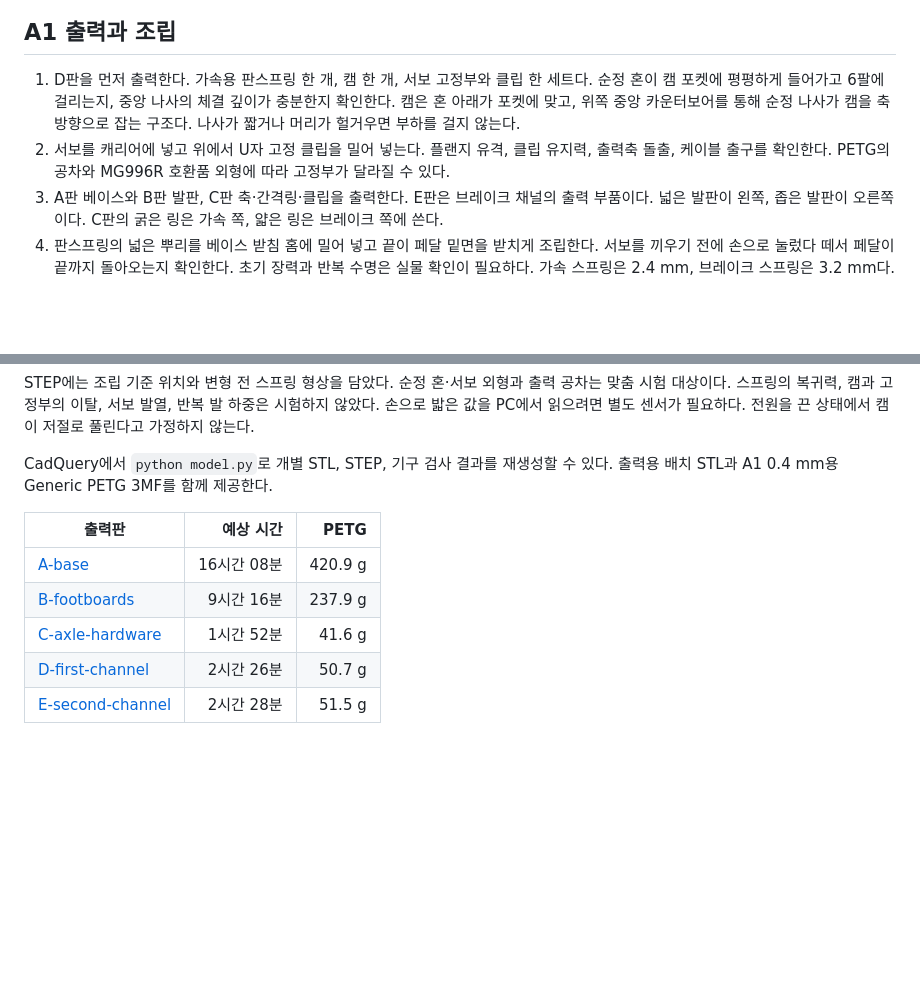
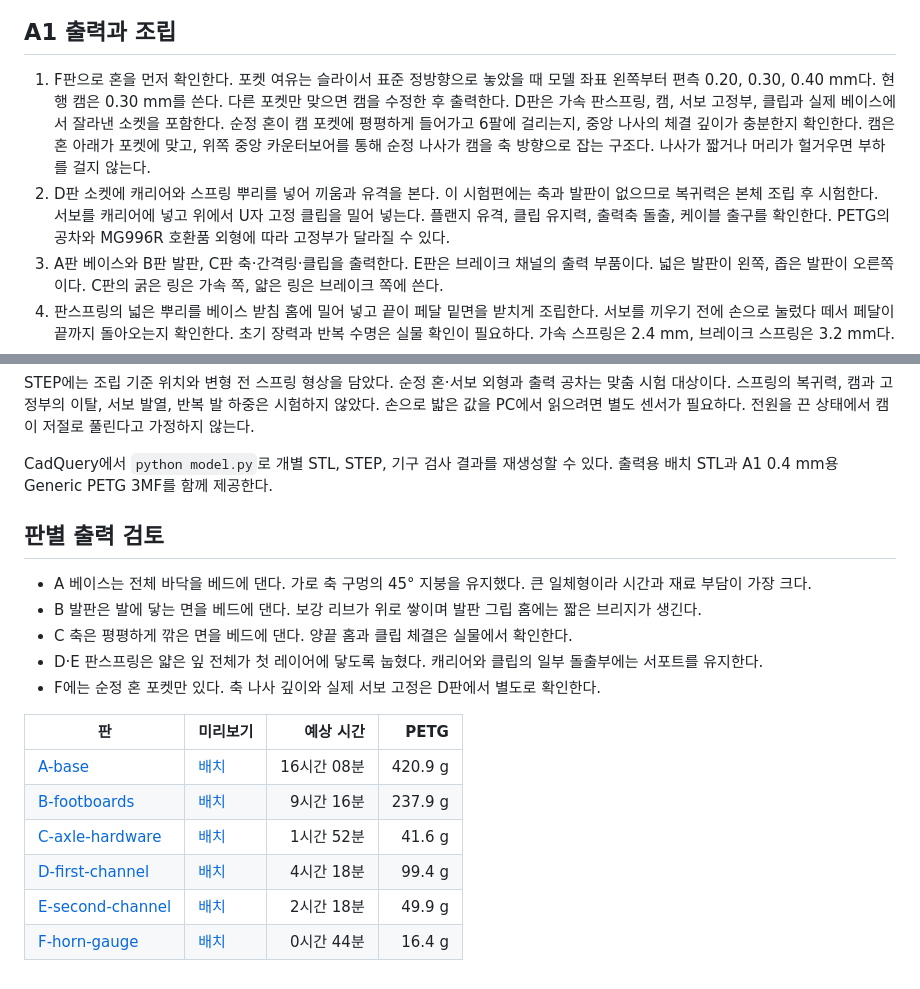
Before and after one commit to hwkim3330/prints, a Markdown page: dual-pedals-cam/README.md, 2 parts joined by grey strips. GitHub-like rendering; blank space fills up the shorter version.

Commit message:
Lay pedal leaves flat and add physical fit gauges

```diff
--- a/dual-pedals-cam/README.md
+++ b/dual-pedals-cam/README.md
@@ -6,8 +6,8 @@
 
 ## A1 출력과 조립
 
-1. D판을 먼저 출력한다. 가속용 판스프링 한 개, 캠 한 개, 서보 고정부와 클립 한 세트다. 순정 혼이 캠 포켓에 평평하게 들어가고 6팔에 걸리는지, 중앙 나사의 체결 깊이가 충분한지 확인한다. 캠은 혼 아래가 포켓에 맞고, 위쪽 중앙 카운터보어를 통해 순정 나사가 캠을 축 방향으로 잡는 구조다. 나사가 짧거나 머리가 헐거우면 부하를 걸지 않는다.
-2. 서보를 캐리어에 넣고 위에서 U자 고정 클립을 밀어 넣는다. 플랜지 유격, 클립 유지력, 출력축 돌출, 케이블 출구를 확인한다. PETG의 공차와 MG996R 호환품 외형에 따라 고정부가 달라질 수 있다.
+1. F판으로 혼을 먼저 확인한다. 포켓 여유는 슬라이서 표준 정방향으로 놓았을 때 모델 좌표 왼쪽부터 편측 0.20, 0.30, 0.40 mm다. 현행 캠은 0.30 mm를 쓴다. 다른 포켓만 맞으면 캠을 수정한 후 출력한다. D판은 가속 판스프링, 캠, 서보 고정부, 클립과 실제 베이스에서 잘라낸 소켓을 포함한다. 순정 혼이 캠 포켓에 평평하게 들어가고 6팔에 걸리는지, 중앙 나사의 체결 깊이가 충분한지 확인한다. 캠은 혼 아래가 포켓에 맞고, 위쪽 중앙 카운터보어를 통해 순정 나사가 캠을 축 방향으로 잡는 구조다. 나사가 짧거나 머리가 헐거우면 부하를 걸지 않는다.
+2. D판 소켓에 캐리어와 스프링 뿌리를 넣어 끼움과 유격을 본다. 이 시험편에는 축과 발판이 없으므로 복귀력은 본체 조립 후 시험한다. 서보를 캐리어에 넣고 위에서 U자 고정 클립을 밀어 넣는다. 플랜지 유격, 클립 유지력, 출력축 돌출, 케이블 출구를 확인한다. PETG의 공차와 MG996R 호환품 외형에 따라 고정부가 달라질 수 있다.
 3. A판 베이스와 B판 발판, C판 축·간격링·클립을 출력한다. E판은 브레이크 채널의 출력 부품이다. 넓은 발판이 왼쪽, 좁은 발판이 오른쪽이다. C판의 굵은 링은 가속 쪽, 얇은 링은 브레이크 쪽에 쓴다.
 4. 판스프링의 넓은 뿌리를 베이스 받침 홈에 밀어 넣고 끝이 페달 밑면을 받치게 조립한다. 서보를 끼우기 전에 손으로 눌렀다 떼서 페달이 끝까지 돌아오는지 확인한다. 초기 장력과 반복 수명은 실물 확인이 필요하다. 가속 스프링은 2.4 mm, 브레이크 스프링은 3.2 mm다.
 5. 캐리어를 베이스의 소켓에 넣고 고정부가 들뜨지 않는지 확인한다. 전원 없이 캠을 조심스럽게 이동시켜 페달 접촉과 분리를 본다. 무부하에서 실제 서보 각도를 확인한 뒤 한 채널씩 저속으로 구동한다. 기계 스토퍼를 모터로 계속 밀지 않는다.
@@ -20,10 +20,19 @@ STEP에는 조립 기준 위치와 변형 전 스프링 형상을 담았다. 순
 
 CadQuery에서 `python model.py`로 개별 STL, STEP, 기구 검사 결과를 재생성할 수 있다. 출력용 배치 STL과 A1 0.4 mm용 Generic PETG 3MF를 함께 제공한다.
 
-| 출력판 | 예상 시간 | PETG |
-|---|---:|---:|
-| [A-base](A-base-A1-PETG.gcode.3mf) | 16시간 08분 | 420.9 g |
-| [B-footboards](B-footboards-A1-PETG.gcode.3mf) | 9시간 16분 | 237.9 g |
-| [C-axle-hardware](C-axle-hardware-A1-PETG.gcode.3mf) | 1시간 52분 | 41.6 g |
-| [D-first-channel](D-first-channel-A1-PETG.gcode.3mf) | 2시간 26분 | 50.7 g |
-| [E-second-channel](E-second-channel-A1-PETG.gcode.3mf) | 2시간 28분 | 51.5 g |
+## 판별 출력 검토
+
+- A 베이스는 전체 바닥을 베드에 댄다. 가로 축 구멍의 45° 지붕을 유지했다. 큰 일체형이라 시간과 재료 부담이 가장 크다.
+- B 발판은 발에 닿는 면을 베드에 댄다. 보강 리브가 위로 쌓이며 발판 그립 홈에는 짧은 브리지가 생긴다.
+- C 축은 평평하게 깎은 면을 베드에 댄다. 양끝 홈과 클립 체결은 실물에서 확인한다.
+- D·E 판스프링은 얇은 잎 전체가 첫 레이어에 닿도록 눕혔다. 캐리어와 클립의 일부 돌출부에는 서포트를 유지한다.
+- F에는 순정 혼 포켓만 있다. 축 나사 깊이와 실제 서보 고정은 D판에서 별도로 확인한다.
+
+| 판 | 미리보기 | 예상 시간 | PETG |
+|---|---|---:|---:|
+| [A-base](A-base-A1-PETG.gcode.3mf) | [배치](A-base-preview.png) | 16시간 08분 | 420.9 g |
+| [B-footboards](B-footboards-A1-PETG.gcode.3mf) | [배치](B-footboards-preview.png) | 9시간 16분 | 237.9 g |
+| [C-axle-hardware](C-axle-hardware-A1-PETG.gcode.3mf) | [배치](C-axle-hardware-preview.png) | 1시간 52분 | 41.6 g |
+| [D-first-channel](D-first-channel-A1-PETG.gcode.3mf) | [배치](D-first-channel-preview.png) | 4시간 18분 | 99.4 g |
+| [E-second-channel](E-second-channel-A1-PETG.gcode.3mf) | [배치](E-second-channel-preview.png) | 2시간 18분 | 49.9 g |
+| [F-horn-gauge](F-horn-gauge-A1-PETG.gcode.3mf) | [배치](F-horn-gauge-preview.png) | 0시간 44분 | 16.4 g |
```
Also changed, not shown: dual-pedals-cam/A-base-preview.png (added), dual-pedals-cam/B-footboards-preview.png (added), dual-pedals-cam/C-axle-hardware-preview.png (added), dual-pedals-cam/D-first-channel-preview.png (added), dual-pedals-cam/E-second-channel-preview.png (added), dual-pedals-cam/F-horn-gauge-preview.png (added), 13 other files.
